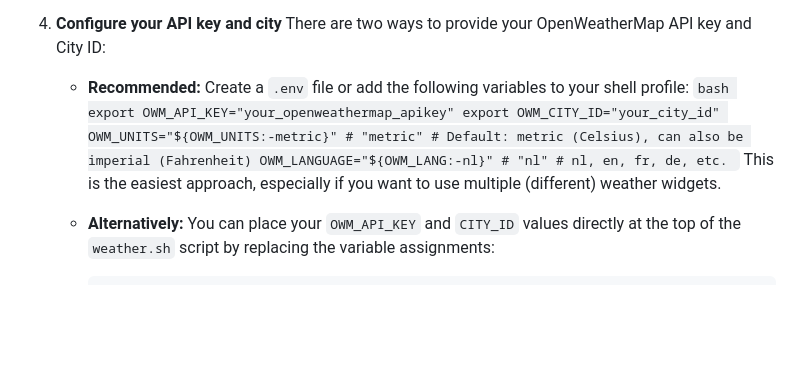
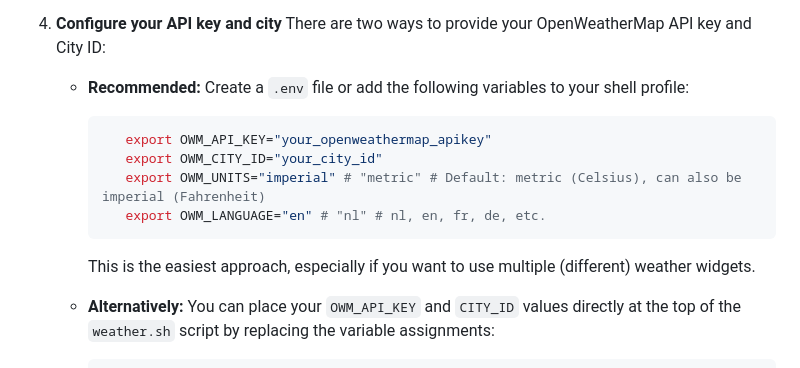
Before and after one commit to asapdotid/clock-weather-conky, a Markdown page: README.md, the part around the change. Drawn GitHub-style; blank space fills up the shorter version.

Commit message:
📚 doc: fix recommended config

````diff
--- a/README.md
+++ b/README.md
@@ -36,13 +36,16 @@ A stylish and informative Conky configuration that displays time, date, and live
    There are two ways to provide your OpenWeatherMap API key and City ID:
 
    - **Recommended:** Create a `.env` file or add the following variables to your shell profile:
-     `bash
-     export OWM_API_KEY="your_openweathermap_apikey"
-     export OWM_CITY_ID="your_city_id"
-OWM_UNITS="${OWM_UNITS:-metric}" # "metric" # Default: metric (Celsius), can also be imperial (Fahrenheit)
-OWM_LANGUAGE="${OWM_LANG:-nl}" # "nl" # nl, en, fr, de, etc.
-     `
+
+     ```bash
+     	export OWM_API_KEY="your_openweathermap_apikey"
+     	export OWM_CITY_ID="your_city_id"
+     	export OWM_UNITS="imperial" # "metric" # Default: metric (Celsius), can also be imperial (Fahrenheit)
+     	export OWM_LANGUAGE="en" # "nl" # nl, en, fr, de, etc.
+     ```
+
      This is the easiest approach, especially if you want to use multiple (different) weather widgets.
+
    - **Alternatively:** You can place your `OWM_API_KEY` and `CITY_ID` values directly at the top of the `weather.sh` script by replacing the variable assignments:
 
      ```bash
````
